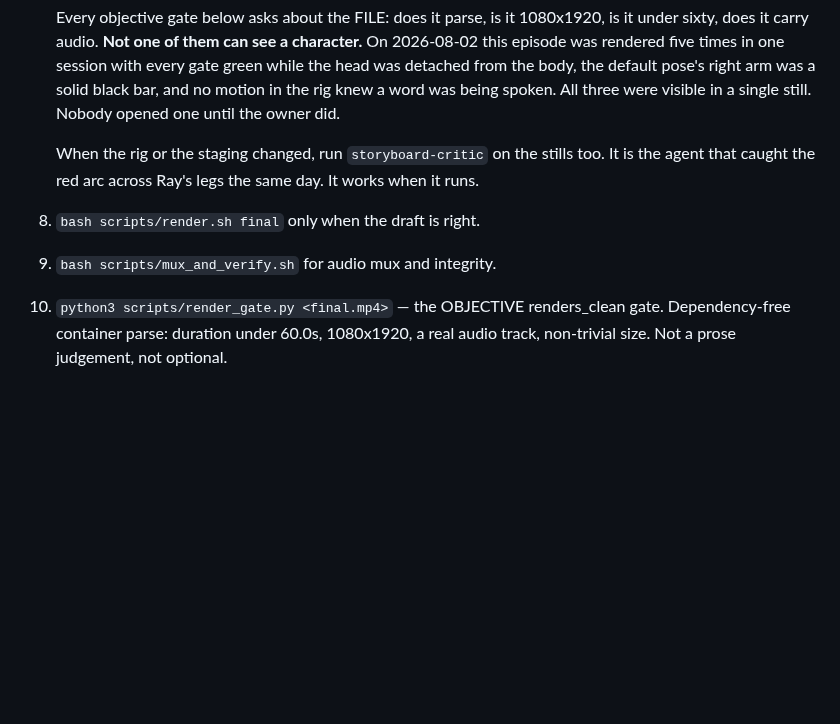
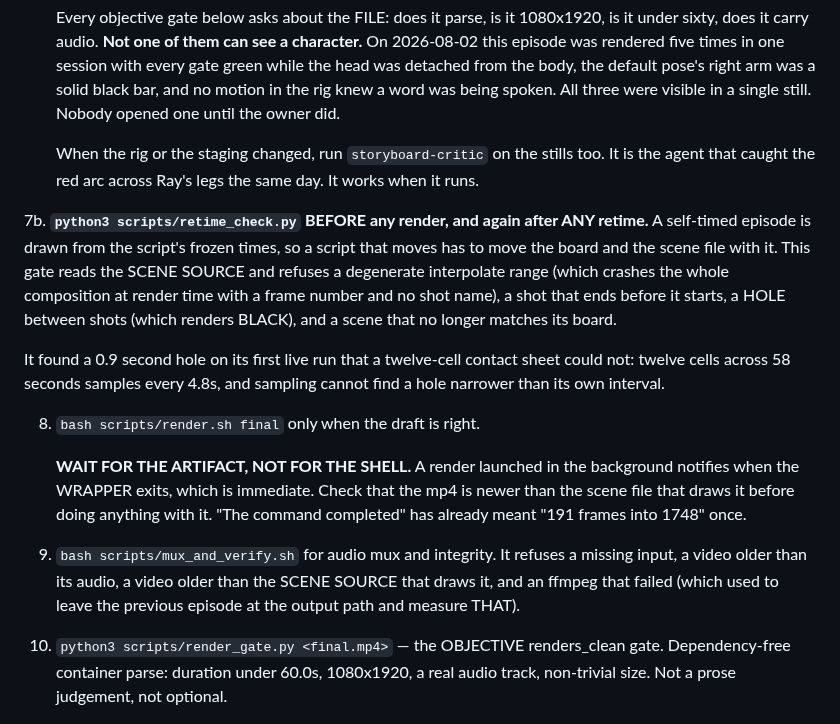
Before and after one commit to Talonsturgill/thebigfunny, a Markdown page: prompts/BIGFUNNY_ROUTINE.md, the part around the change. GitHub-like rendering; blank space fills up the shorter version.

Commit message:
routine: wire retime_check, and say to wait for the artifact not the shell
Two steps the next run would otherwise have to rediscover, both learned the
expensive way in this one.

retime_check runs BEFORE any render and again after any retime. A self-timed
episode is drawn from the script's frozen times, so a script that moves has to
move the board and the scene file with it, and the failure modes are all
render-time crashes from source that typechecks: a degenerate interpolate range
kills the whole composition and names a frame number rather than a shot, a hole
between shots renders BLACK, and a scene that no longer matches its board puts
the picture off the words.

It found a 0.9 second hole on its first live run that the contact sheet could
not. Twelve cells across 58 seconds samples every 4.8s, and sampling cannot find
a hole narrower than its own interval. That is the argument for a gate that
reads the SOURCE alongside the one that looks at the pixels: they fail at
different things and neither covers the other.

And the step note that cost the most time today: WAIT FOR THE ARTIFACT, NOT FOR
THE SHELL. A render launched in the background notifies when the wrapper exits,
which is immediate. "The command completed" has already meant "191 frames into
1748" once, and the mux that followed it passed every check.

Co-Authored-By: Claude Opus 5 <noreply@anthropic.com>
Claude-Session: https://claude.ai/code/session_01WcX3wbJzii7gMJXbggqsJD

```diff
--- a/prompts/BIGFUNNY_ROUTINE.md
+++ b/prompts/BIGFUNNY_ROUTINE.md
@@ -467,8 +467,28 @@ Failing Gate 0 is cheap. Failing after a render is not.
    too. It is the agent that caught the red arc across Ray's legs the same day.
    It works when it runs.
 
+7b. **`python3 scripts/retime_check.py` BEFORE any render, and again after ANY
+   retime.** A self-timed episode is drawn from the script's frozen times, so a
+   script that moves has to move the board and the scene file with it. This gate
+   reads the SCENE SOURCE and refuses a degenerate interpolate range (which
+   crashes the whole composition at render time with a frame number and no shot
+   name), a shot that ends before it starts, a HOLE between shots (which renders
+   BLACK), and a scene that no longer matches its board.
+
+   It found a 0.9 second hole on its first live run that a twelve-cell contact
+   sheet could not: twelve cells across 58 seconds samples every 4.8s, and
+   sampling cannot find a hole narrower than its own interval.
+
 8. `bash scripts/render.sh final` only when the draft is right.
-9. `bash scripts/mux_and_verify.sh` for audio mux and integrity.
+
+   **WAIT FOR THE ARTIFACT, NOT FOR THE SHELL.** A render launched in the
+   background notifies when the WRAPPER exits, which is immediate. Check that
+   the mp4 is newer than the scene file that draws it before doing anything with
+   it. "The command completed" has already meant "191 frames into 1748" once.
+9. `bash scripts/mux_and_verify.sh` for audio mux and integrity. It refuses a
+   missing input, a video older than its audio, a video older than the SCENE
+   SOURCE that draws it, and an ffmpeg that failed (which used to leave the
+   previous episode at the output path and measure THAT).
 10. `python3 scripts/render_gate.py <final.mp4>` — the OBJECTIVE renders_clean
     gate. Dependency-free container parse: duration under 60.0s, 1080x1920, a
     real audio track, non-trivial size. Not a prose judgement, not optional.
```
